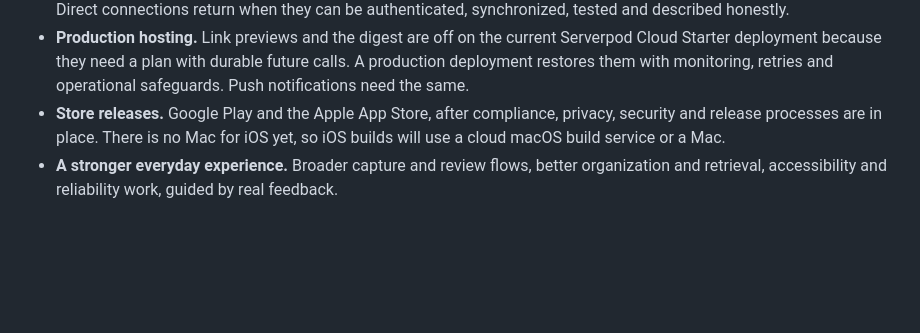
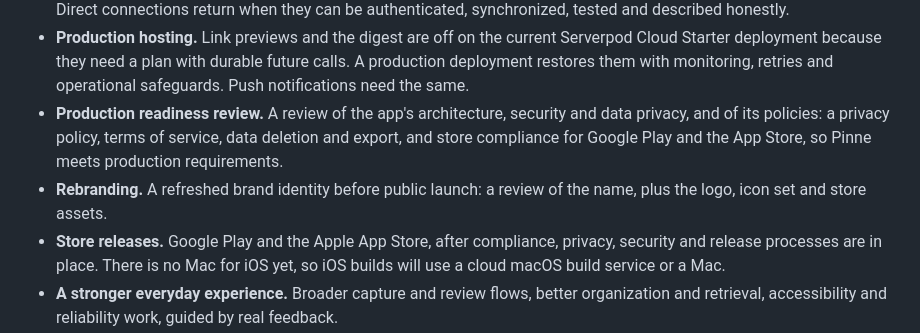
Before and after one commit to MI-TECHDLIN/pinne, a Markdown page: README.md, the part around the change. Drawn GitHub-style; blank space fills up the shorter version.

Commit message:
README: add rebranding and production readiness review to What's Next

```diff
--- a/README.md
+++ b/README.md
@@ -433,6 +433,12 @@ directions, not dated promises.
   Serverpod Cloud Starter deployment because they need a plan with durable
   future calls. A production deployment restores them with monitoring, retries
   and operational safeguards. Push notifications need the same.
+- **Production readiness review.** A review of the app's architecture,
+  security and data privacy, and of its policies: a privacy policy, terms of
+  service, data deletion and export, and store compliance for Google Play and
+  the App Store, so Pinne meets production requirements.
+- **Rebranding.** A refreshed brand identity before public launch: a review
+  of the name, plus the logo, icon set and store assets.
 - **Store releases.** Google Play and the Apple App Store, after compliance,
   privacy, security and release processes are in place. There is no Mac for
   iOS yet, so iOS builds will use a cloud macOS build service or a Mac.
```
